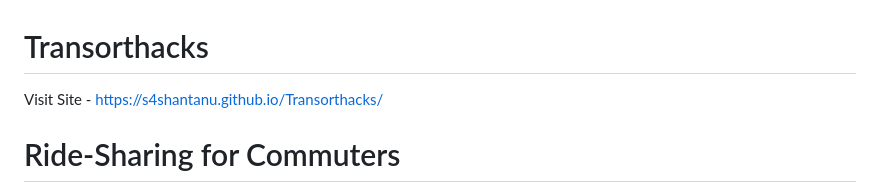
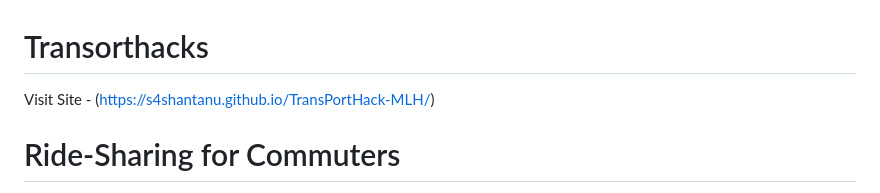
Before and after one commit to s4shantanu/TransPortHack-MLH, a Markdown page: README.md, the part around the change. Rendered like a GitHub page.

```diff
--- a/README.md
+++ b/README.md
@@ -1,5 +1,5 @@
 # Transorthacks
-Visit Site - https://s4shantanu.github.io/Transorthacks/
+Visit Site - (https://s4shantanu.github.io/TransPortHack-MLH/)
 # Ride-Sharing for Commuters
 
 Welcome to Ride-Sharing for Commuters, a revolutionary platform dedicated to transforming the way people commute. Our mission is to make commuting more efficient, cost-effective, and environmentally friendly by connecting individuals and businesses through innovative ride-sharing solutions.
```
